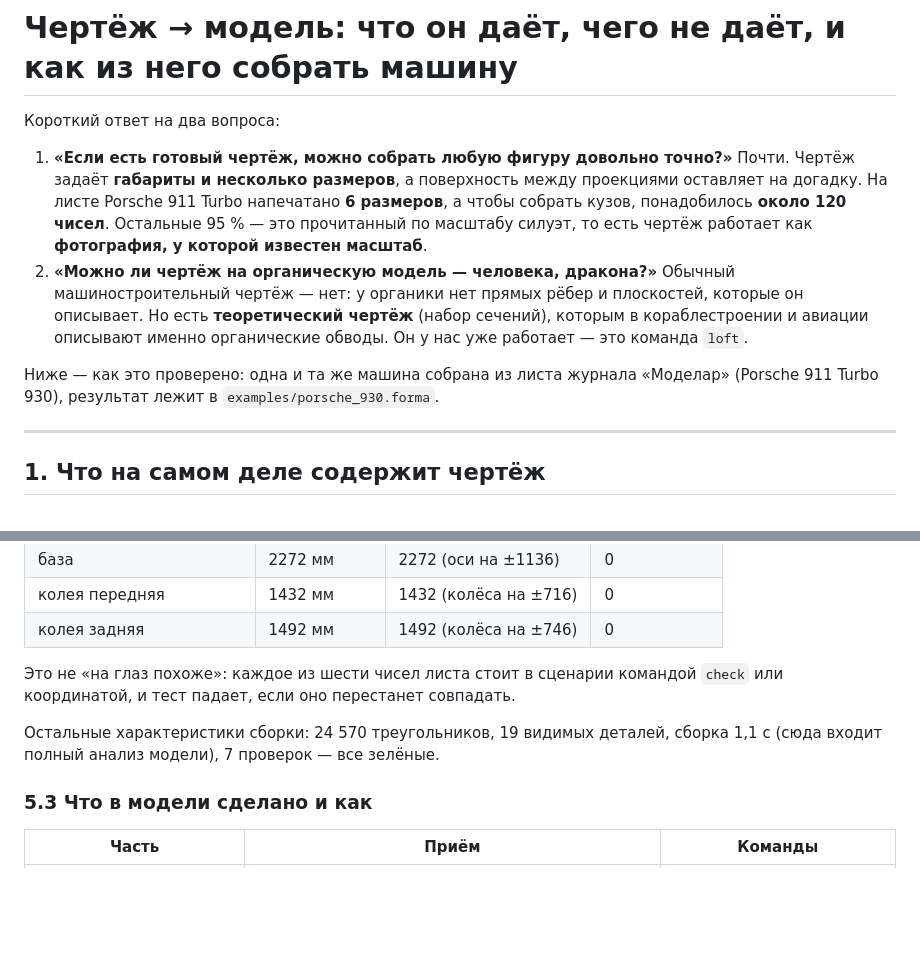
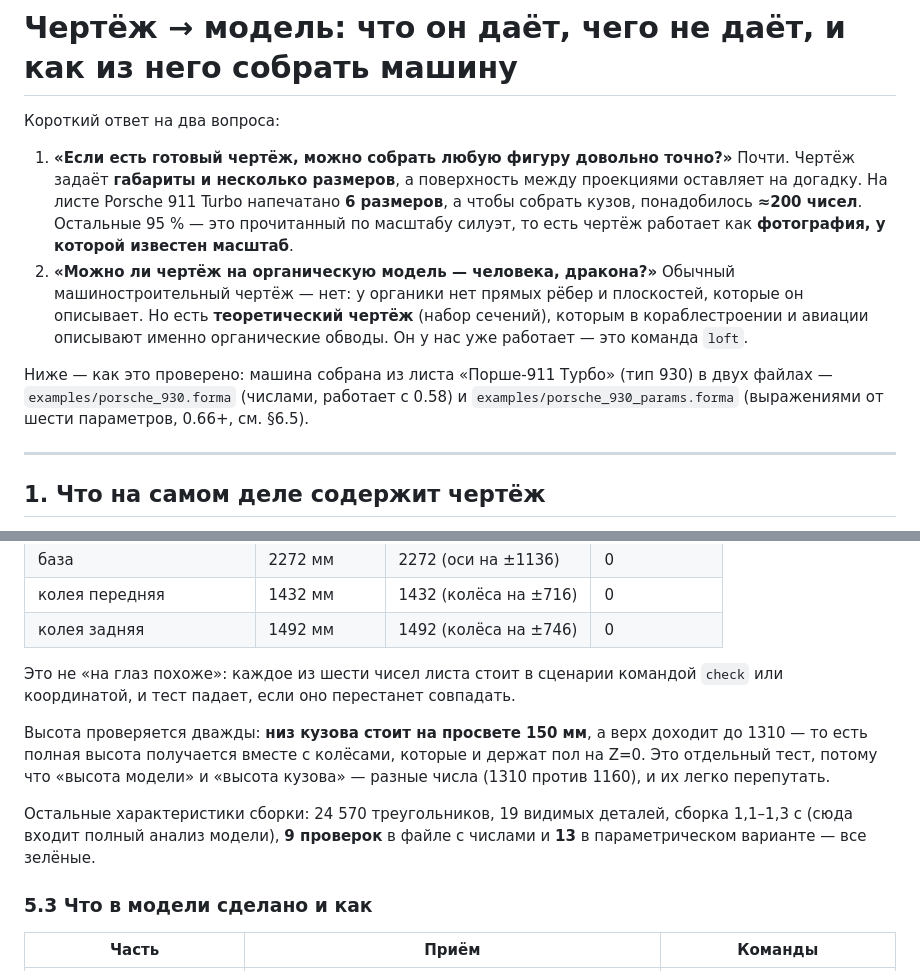
Before and after one commit to RatAndRu/Hello-program, a Markdown page: forma/docs/drawing_to_model.md, 2 parts joined by grey strips. Drawn GitHub-style; blank space fills up the shorter version.

```diff
--- a/forma/docs/drawing_to_model.md
+++ b/forma/docs/drawing_to_model.md
@@ -5,7 +5,7 @@
 1. **«Если есть готовый чертёж, можно собрать любую фигуру довольно точно?»**
    Почти. Чертёж задаёт **габариты и несколько размеров**, а поверхность между
    проекциями оставляет на догадку. На листе Porsche 911 Turbo напечатано
-   **6 размеров**, а чтобы собрать кузов, понадобилось **около 120 чисел**.
+   **6 размеров**, а чтобы собрать кузов, понадобилось **≈200 чисел**.
    Остальные 95 % — это прочитанный по масштабу силуэт, то есть чертёж
    работает как **фотография, у которой известен масштаб**.
 2. **«Можно ли чертёж на органическую модель — человека, дракона?»**
@@ -14,8 +14,10 @@
    (набор сечений), которым в кораблестроении и авиации описывают именно
    органические обводы. Он у нас уже работает — это команда `loft`.
 
-Ниже — как это проверено: одна и та же машина собрана из листа журнала
-«Моделар» (Porsche 911 Turbo 930), результат лежит в `examples/porsche_930.forma`.
+Ниже — как это проверено: машина собрана из листа «Порше-911 Турбо» (тип 930)
+в двух файлах — `examples/porsche_930.forma` (числами, работает с 0.58) и
+`examples/porsche_930_params.forma` (выражениями от шести параметров, 0.66+,
+см. §6.5).
 
 ---
 
@@ -222,8 +226,14 @@
 командой `check` или координатой, и тест падает, если оно перестанет
 совпадать.
 
+Высота проверяется дважды: **низ кузова стоит на просвете 150 мм**, а верх
+доходит до 1310 — то есть полная высота получается вместе с колёсами, которые
+и держат пол на Z=0. Это отдельный тест, потому что «высота модели» и «высота
+кузова» — разные числа (1310 против 1160), и их легко перепутать.
+
 Остальные характеристики сборки: 24 570 треугольников, 19 видимых деталей,
-сборка 1,1 с (сюда входит полный анализ модели), 7 проверок — все зелёные.
+сборка 1,1–1,3 с (сюда входит полный анализ модели), **9 проверок** в файле с
+числами и **13** в параметрическом варианте — все зелёные.
 
 ### 5.3 Что в модели сделано и как
 
```
Also changed, not shown: other parts of forma/docs/drawing_to_model.md (+71 -5 lines), forma/docs/porsche/porsche_930_all.png, forma/docs/porsche/porsche_930_front.png, forma/docs/porsche/porsche_930_iso.png, forma/docs/porsche/porsche_930_right.png, forma/docs/porsche/porsche_930_top.png, 7 other files.
